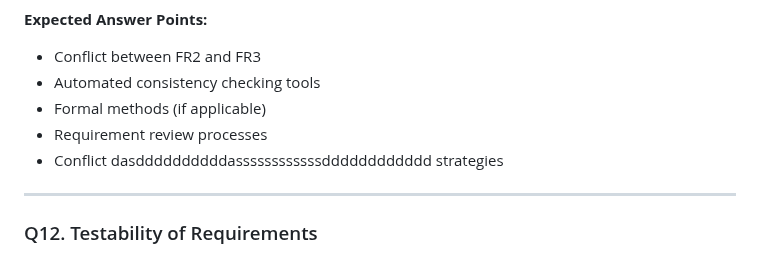
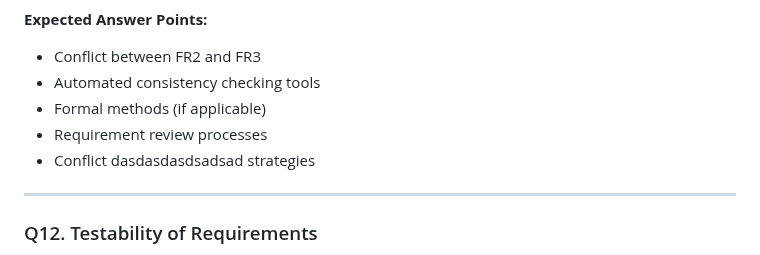
Before and after one commit to Ayaad72/FinTrack, a Markdown page: SRE_Defense_Questions.md, the part around the change. Rendered like a GitHub page.

```diff
--- a/SRE_Defense_Questions.md
+++ b/SRE_Defense_Questions.md
@@ -157,7 +157,7 @@ Identify the inconsistency. How would you detect such conflicts in a large SRS d
 - Automated consistency checking tools
 - Formal methods (if applicable)
 - Requirement review processes
-- Conflict dasddddddddddassssssssssssdddddddddddd strategies
+- Conflict dasdasdasdsadsad strategies
 
 ---
 
```
